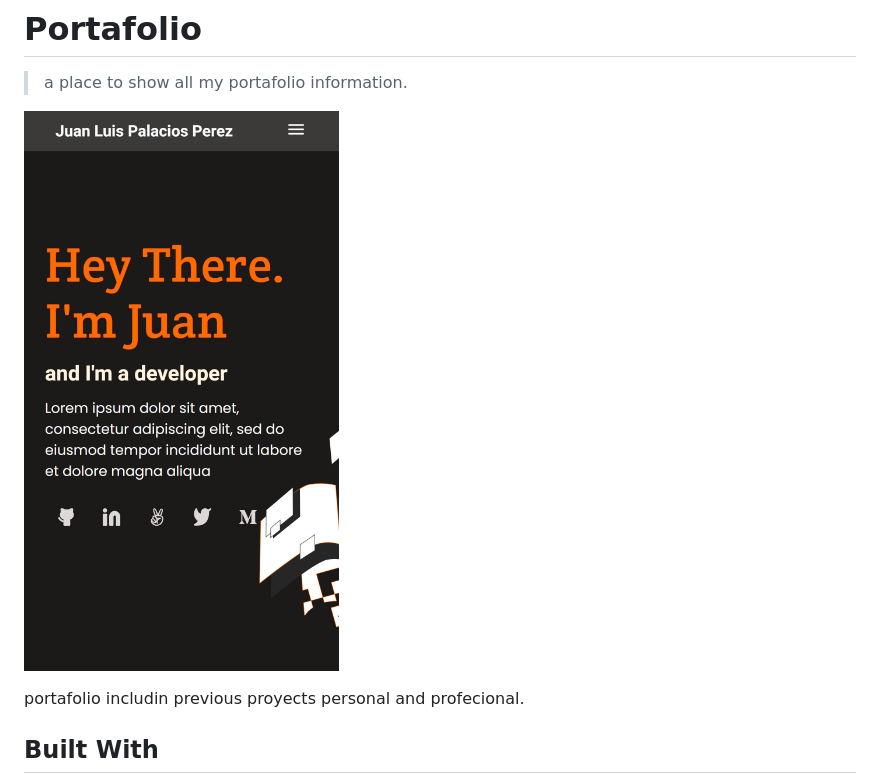
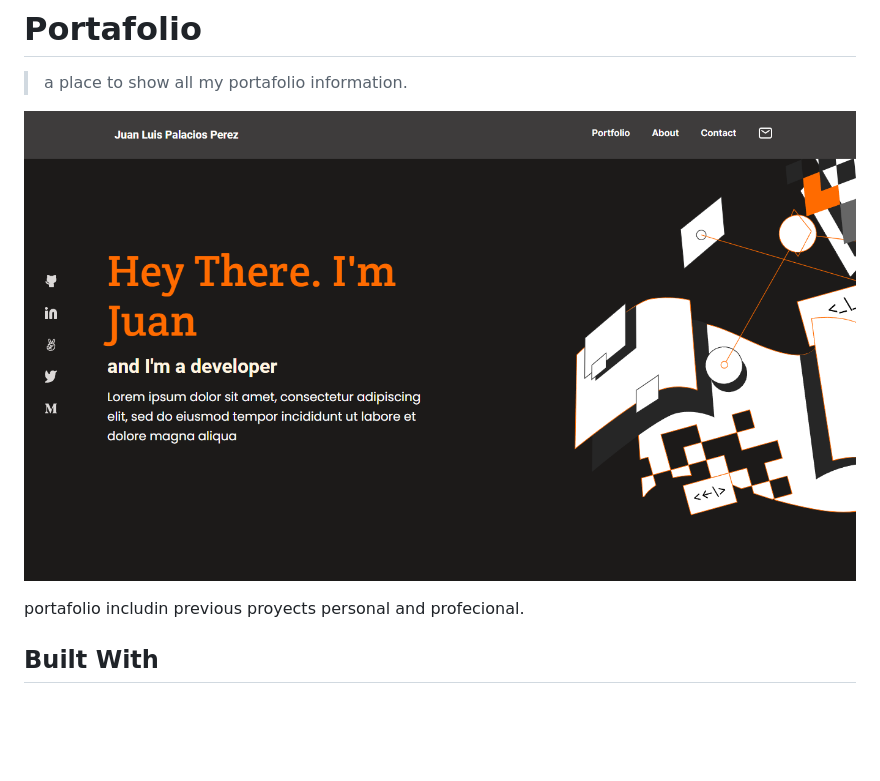
Before and after one commit to JuanLPalacios/JuanLPalacios.github.io, a Markdown page: README.md, the part around the change. Rendered like a GitHub page; pictures changed too: screenshot.png (added); blank space fills up the shorter version.

Commit message:
Update README,md

```diff
--- a/README.md
+++ b/README.md
@@ -4,7 +4,7 @@
 
 > a place to show all my portafolio information.
 
-![screenshot](./screenshot.jpg)
+![screenshot](./screenshot.png)
 
 portafolio includin previous proyects personal and profecional.
 
```
Also changed, not shown: 1 other file.
